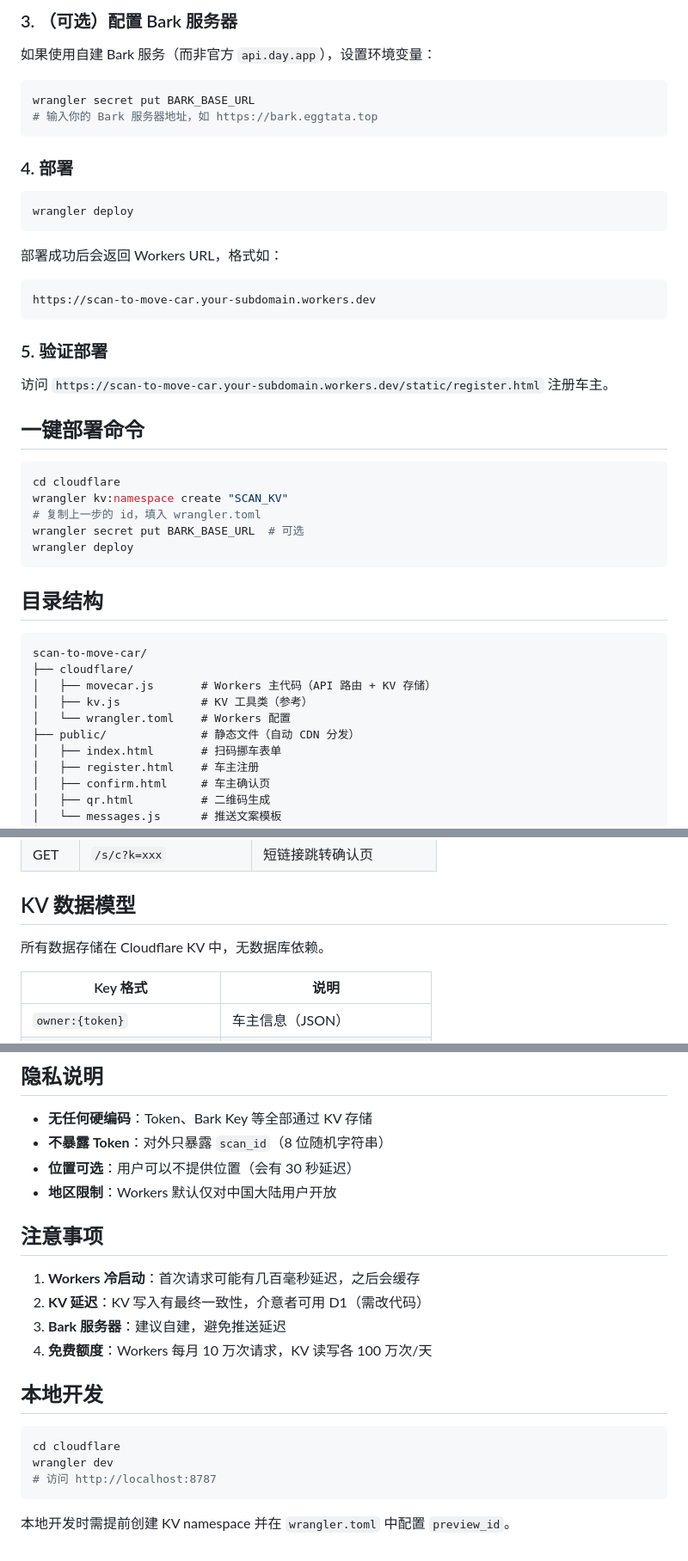
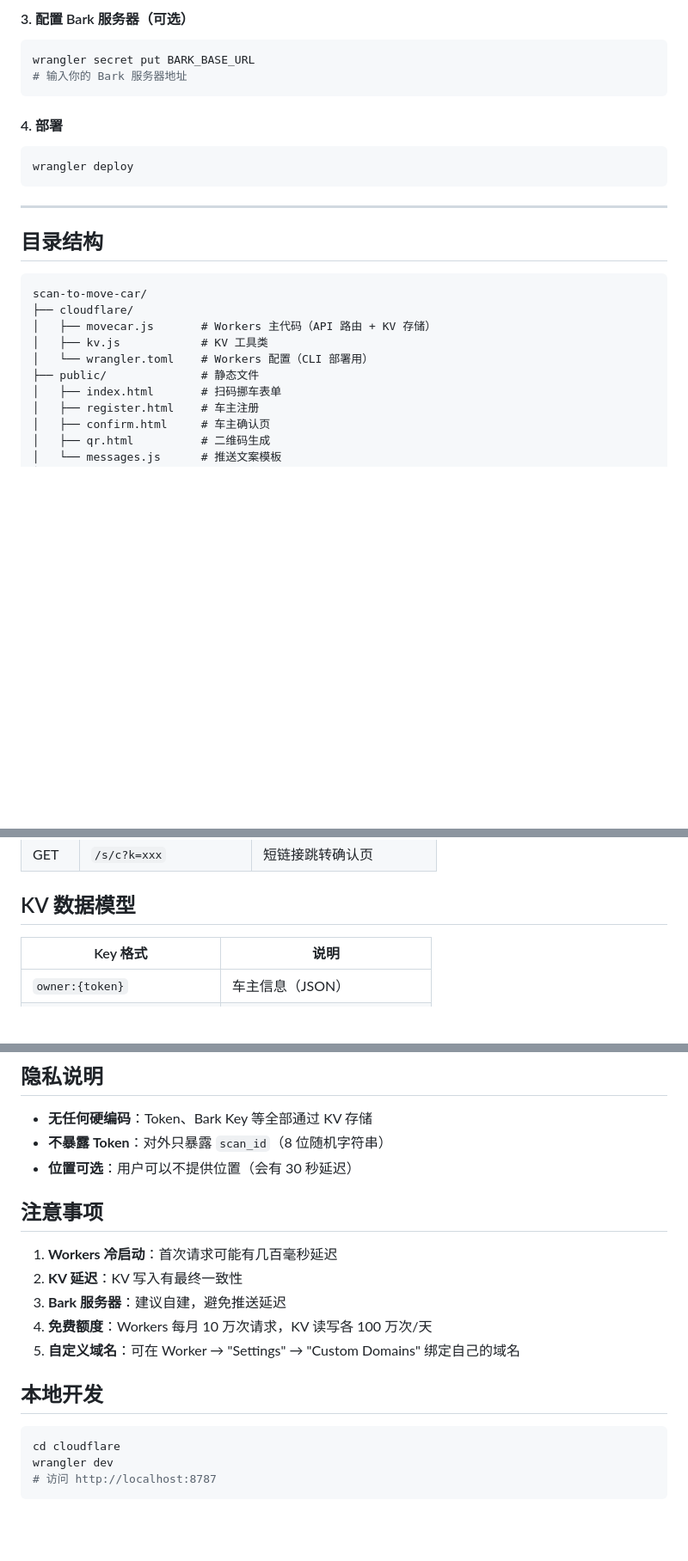
Before and after one commit to xJEYDAin/scan-to-move-car, a Markdown page: README.md, 3 parts joined by grey strips. Shown at 86% size. Drawn GitHub-style; blank space fills up the shorter version.

````diff
--- a/README.md
+++ b/README.md
@@ -61,38 +104,19 @@ id = "填入上一步返回的 id"
 ```
 
-### 3. （可选）配置 Bark 服务器
-
-如果使用自建 Bark 服务（而非官方 `api.day.app`），设置环境变量：
+#### 3. 配置 Bark 服务器（可选）
 
 ```bash
 wrangler secret put BARK_BASE_URL
-# 输入你的 Bark 服务器地址，如 https://bark.eggtata.top
+# 输入你的 Bark 服务器地址
 ```
 
-### 4. 部署
+#### 4. 部署
 
 ```bash
 wrangler deploy
 ```
 
-部署成功后会返回 Workers URL，格式如：
-```
-https://scan-to-move-car.your-subdomain.workers.dev
-```
-
-### 5. 验证部署
-
-访问 `https://scan-to-move-car.your-subdomain.workers.dev/static/register.html` 注册车主。
-
-## 一键部署命令
-
-```bash
-cd cloudflare
-wrangler kv:namespace create "SCAN_KV"
-# 复制上一步的 id，填入 wrangler.toml
-wrangler secret put BARK_BASE_URL  # 可选
-wrangler deploy
-```
+---
 
 ## 目录结构
 
@@ -100,9 +124,9 @@ wrangler deploy
 scan-to-move-car/
 ├── cloudflare/
 │   ├── movecar.js       # Workers 主代码（API 路由 + KV 存储）
-│   ├── kv.js            # KV 工具类（参考）
-│   └── wrangler.toml    # Workers 配置
-├── public/              # 静态文件（自动 CDN 分发）
+│   ├── kv.js            # KV 工具类
+│   └── wrangler.toml    # Workers 配置（CLI 部署用）
+├── public/              # 静态文件
 │   ├── index.html       # 扫码挪车表单
 │   ├── register.html    # 车主注册
 │   ├── confirm.html     # 车主确认页
@@ -128,8 +152,6 @@ scan-to-move-car/
 
 ## KV 数据模型
 
-所有数据存储在 Cloudflare KV 中，无数据库依赖。
-
 | Key 格式 | 说明 |
 |----------|------|
 | `owner:{token}` | 车主信息（JSON） |
@@ -148,14 +170,14 @@ scan-to-move-car/
 - **无任何硬编码**：Token、Bark Key 等全部通过 KV 存储
 - **不暴露 Token**：对外只暴露 `scan_id`（8 位随机字符串）
 - **位置可选**：用户可以不提供位置（会有 30 秒延迟）
-- **地区限制**：Workers 默认仅对中国大陆用户开放
 
 ## 注意事项
 
-1. **Workers 冷启动**：首次请求可能有几百毫秒延迟，之后会缓存
-2. **KV 延迟**：KV 写入有最终一致性，介意者可用 D1（需改代码）
+1. **Workers 冷启动**：首次请求可能有几百毫秒延迟
+2. **KV 延迟**：KV 写入有最终一致性
 3. **Bark 服务器**：建议自建，避免推送延迟
 4. **免费额度**：Workers 每月 10 万次请求，KV 读写各 100 万次/天
+5. **自定义域名**：可在 Worker → "Settings" → "Custom Domains" 绑定自己的域名
 
 ## 本地开发
 
@@ -164,5 +186,3 @@ cd cloudflare
 wrangler dev
 # 访问 http://localhost:8787
 ```
-
-本地开发时需提前创建 KV namespace 并在 `wrangler.toml` 中配置 `preview_id`。
````
Also changed, not shown: other parts of README.md (+63 -20 lines).
